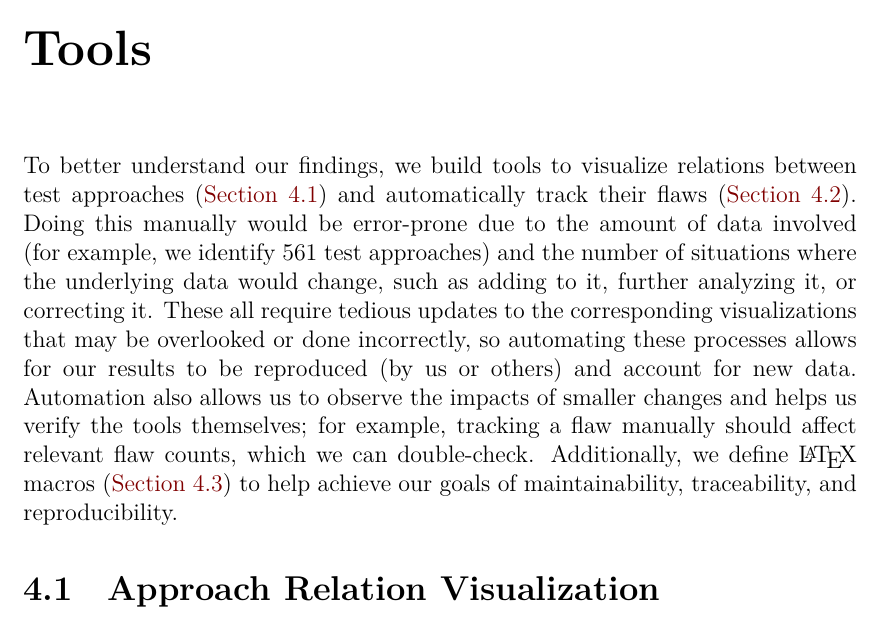
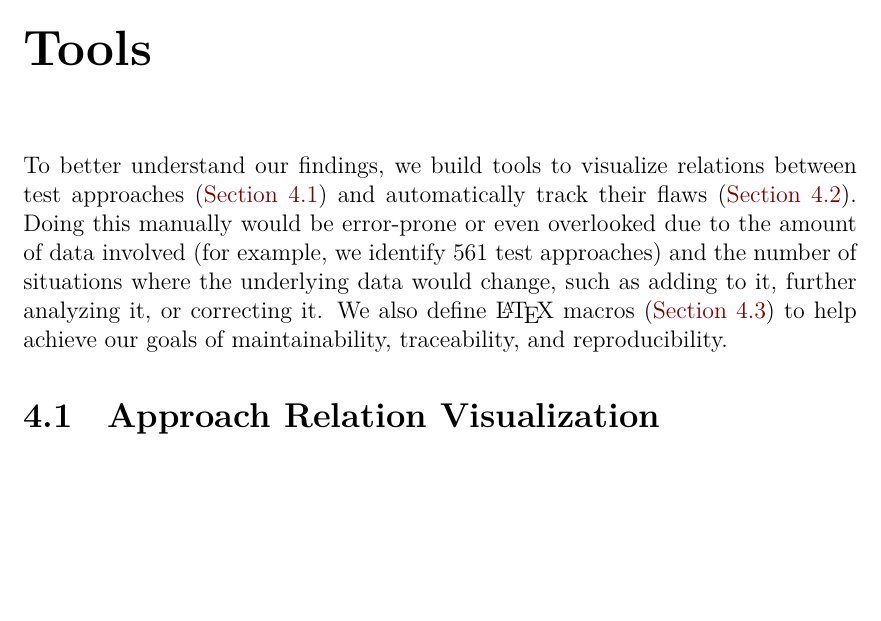
Before and after one commit to samm82/TestingTesting, a LaTeX thesis (thesis.tex, which reads chapters/04_tools.tex): part of page 49 of 150, cut so that both start at the same text, the shorter picture padded with empty space. The pictures show the PDF file thesis.pdf that the author committed with the source.

Commit message:
Condense Tools intro even further; #229, #240
Improve layout of section, including for paper

```diff
--- a/chapters/04_tools.tex
+++ b/chapters/04_tools.tex
@@ -12,23 +9,27 @@
-    further analyzing it, or correcting it. These all require
-    % including more detailed analysis, error corrections, and the addition of data.
-    tedious updates to the corresponding visualizations that may be overlooked
-    or done incorrectly, so automating these processes allows for our results
-    to be reproduced (by us or others) and account for new data.
-    % Besides being more systematic, this
-    Automation also allows us to observe the impacts of smaller changes
-    %, such as unexpected flaws that arise from a new relation between
-    %two approaches. It also
-    and helps us verify the tools themselves; for example,
-    tracking a flaw manually should affect relevant flaw counts, which we can
-    double-check. Additionally, we define \LaTeX{} macros (\Cref{macros}) to
-    help achieve our goals of maintainability, traceability, and reproducibility.
+    this manually would be error-prone or even overlooked due to the amount of
+    data involved (for example, we identify \approachCount{} test approaches)
+    and the number of situations where the underlying data would change, such
+    as adding to it, further analyzing it, or correcting it. % These all require
+    % tedious updates to the corresponding visualizations that may be overlooked
+    % or done incorrectly, so automating these processes allows for our results
+    % to be reproduced (by us or others) and account for new data.
+    % Besides being more systematic, automation also allows us to observe the
+    % impacts of smaller changes, such as unexpected flaws that arise from a
+    % new relation between two approaches. It also helps us verify the tools
+    % themselves; for example, tracking a flaw manually should affect relevant
+    % flaw counts, which we can double-check.
+    We also define \LaTeX{} macros (\Cref{macros}) to help achieve our
+    goals of maintainability, traceability, and reproducibility.
 
     \subsection{Approach Relation Visualization}\label{app-rel-vis}
+\else
+    % Moved here to display nicely in paper
+    \flawMnfstsTable{}
+    \flawDmnsTable{}
 \fi
 
 To better understand the relations between test approaches, we develop a tool
-to generate visualizations of these relations automatically.
-\ifnotpaper
+to generate visualizations of these relations automatically. \ifnotpaper%
     % We can describe these graphs formally as ordered triplets
     %     $G = (A, S, P)$, where:  % Format based on https://en.wikipedia.org/wiki/Graph_theory
     %     \begin{itemize}
```
Also changed, not shown: assets.tex (+1 -1 lines), paper.pdf, thesis.pdf, chapters/04_tools.tex (12 more changed lines), 1 other file.
